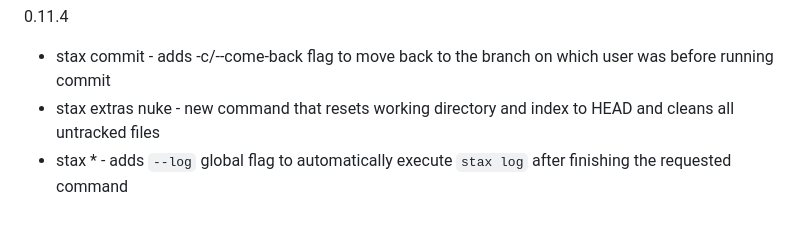
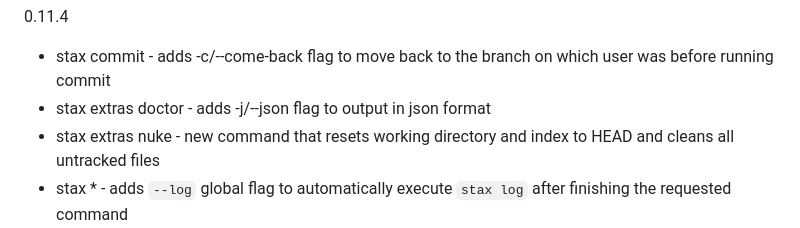
Before and after one commit to TarasMazepa/stax, a Markdown page: CHANGELOG.md, the part around the change. GitHub-like rendering.

Commit message:
docs: document stax extras doctor --json flag in CHANGELOG.md (#1188)
Co-authored-by: google-labs-jules[bot] <161369871+google-labs-jules[bot]@users.noreply.github.com>

```diff
--- a/CHANGELOG.md
+++ b/CHANGELOG.md
@@ -1,6 +1,7 @@
 0.11.4
 
 * stax commit - adds -c/--come-back flag to move back to the branch on which user was before running commit
+* stax extras doctor - adds -j/--json flag to output in json format
 * stax extras nuke - new command that resets working directory and index to HEAD and cleans all untracked files
 * stax * - adds `--log` global flag to automatically execute `stax log` after finishing the requested command
 * stax pull - adds -n/--no-switch-back flag to allow staying on the head/default branch after pulling
```
